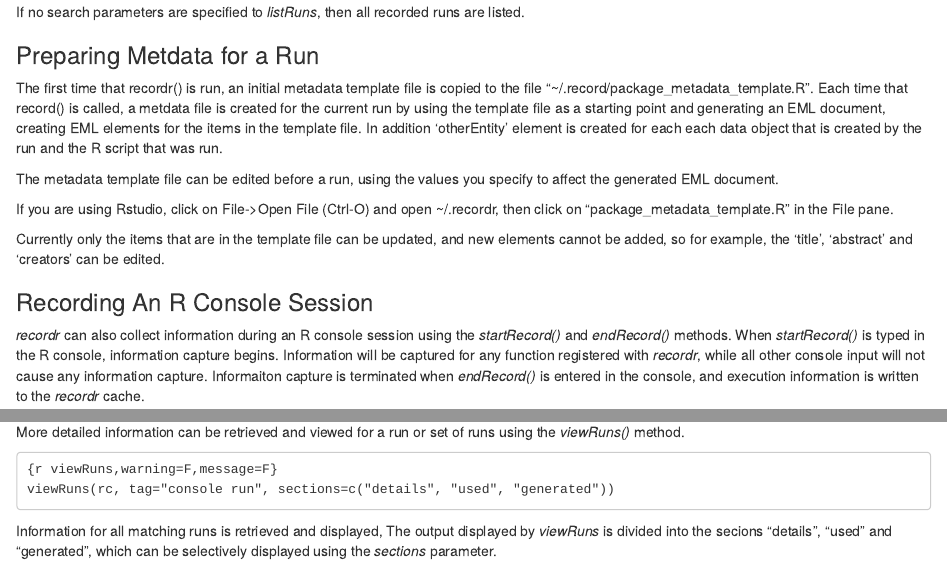
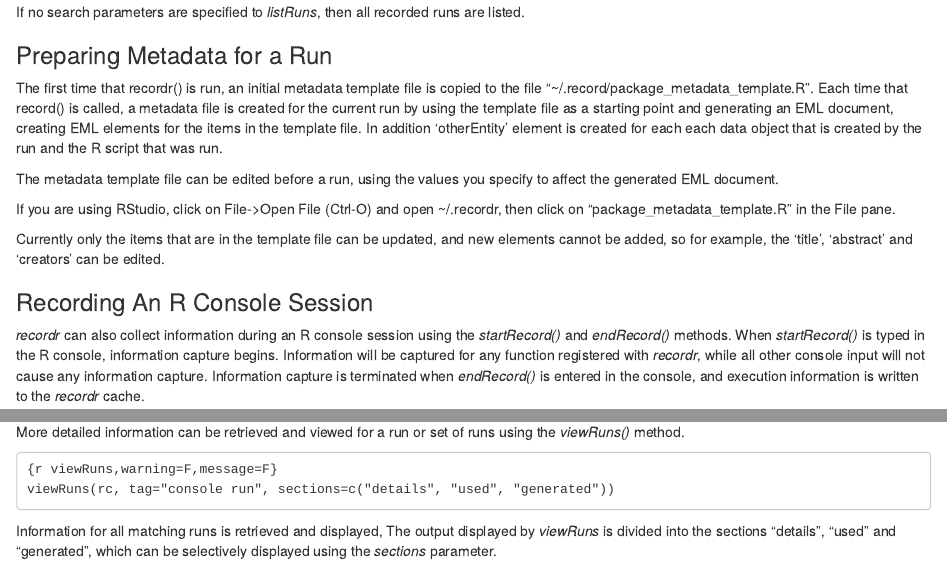
Before and after one commit to NCEAS/recordr, an R Markdown document (vignettes/intro_recordr.Rmd): the page in a window 1100 px wide, from 830 px down, and a second part further down, joined at a grey line. Rendered offline with R 4.5, knitr and Pandoc, with nearby package versions; some code elsewhere in the file could not run offline.

Commit message:
Fix some minor typos

````diff
--- a/vignettes/intro_recordr.Rmd
+++ b/vignettes/intro_recordr.Rmd
@@ -51,11 +51,11 @@ listRuns(rc, tag="first")
 ```
 If no search parameters are specified to *listRuns*, then all recorded runs are listed.
 
-### Preparing Metdata for a Run
+### Preparing Metadata for a Run
 
 The first time that recordr() is run, an initial metadata template file is copied to
 the file "~/.record/package_metadata_template.R". Each time that record() is called, a
-metdata file is created for the current run by using the template file as a starting
+metadata file is created for the current run by using the template file as a starting
 point and generating an EML document, creating EML elements for the items in
 the template file. In addition 'otherEntity' element is created for each each data
 object that is created by the run and the R script that was run.
@@ -75,7 +75,7 @@ cannot be added, so for example, the 'title', 'abstract' and 'creators' can be e
 *startRecord()* and *endRecord()* methods. When *startRecord()* is typed in
 the R console, information capture begins. Information will be captured for any
 function registered with *recordr*, while all other console input will not cause
-any information capture. Informaiton capture is terminated when *endRecord()* is
+any information capture. Information capture is terminated when *endRecord()* is
 entered in the console, and execution information is written to the *recordr*
 cache.
 
@@ -106,5 +106,5 @@ viewRuns(rc, tag="console run", sections=c("details", "used", "generated"))
 ```
 
 Information for all matching runs is retrieved and displayed,
-The output displayed by *viewRuns* is divided into the secions "details", "used"
+The output displayed by *viewRuns* is divided into the sections "details", "used"
 and "generated", which can be selectively displayed using the _sections_ parameter.
````
Also changed, not shown: README.md, vignettes/intro_recordr.Rmd (2 more changed lines).
